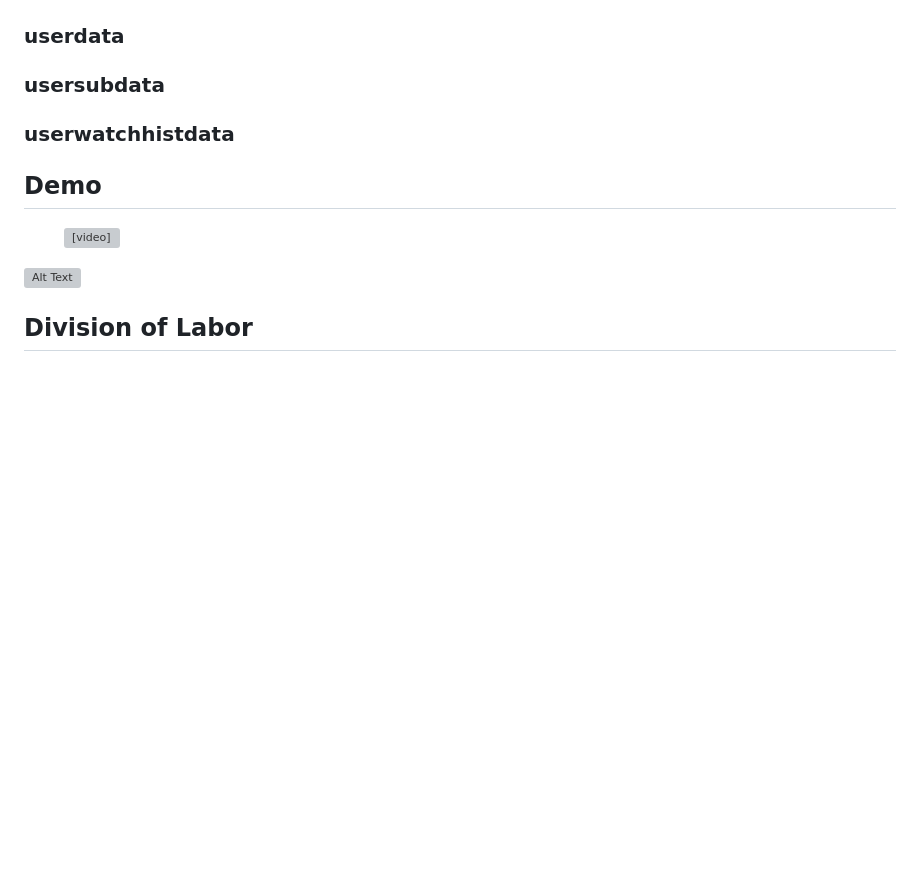
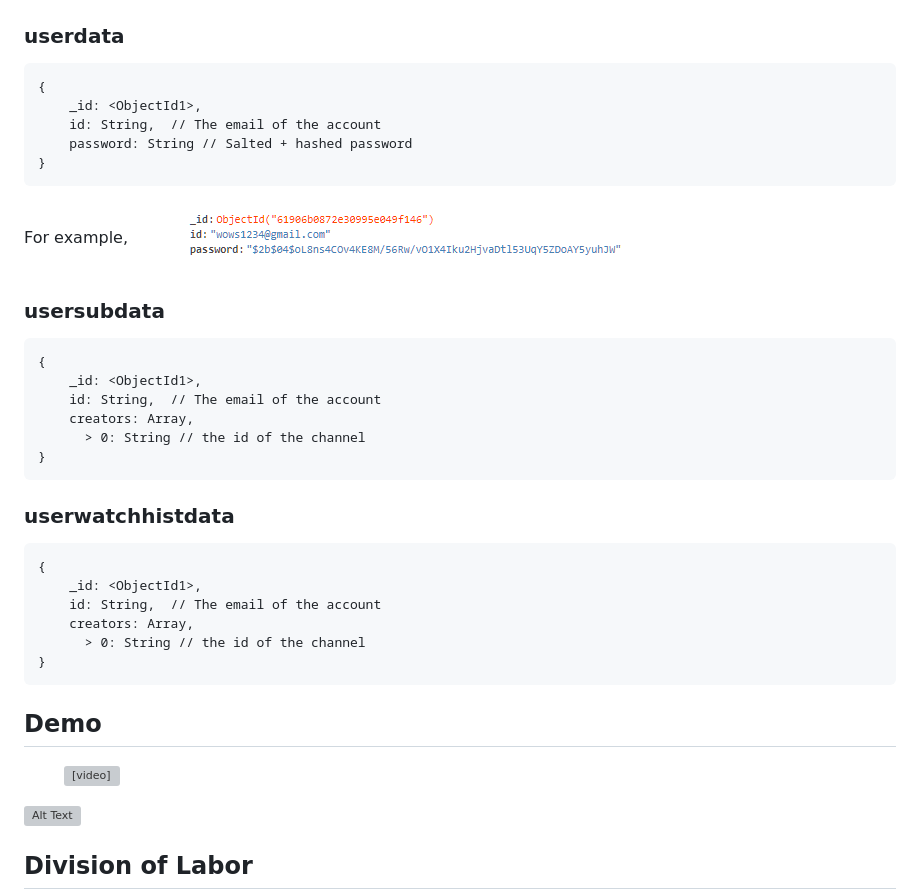
Before and after one commit to liambrandwein/cs326-final-alpha, a Markdown page: docs/milestone3.md, the part around the change. GitHub-like rendering; pictures changed too: docs/images/userdata.png (added); blank space fills up the shorter version; grey boxes are pictures that could not be loaded.

````diff
--- a/docs/milestone3.md
+++ b/docs/milestone3.md
@@ -25,13 +25,33 @@ For example,
 
 
 ### userdata
-
+```
+{
+	_id: <ObjectId1>,
+	id: String,  // The email of the account
+    password: String // Salted + hashed password
+}
+```
+For example,
+![data](./images/userdata.png)
 ### usersubdata
-
+```
+{
+	_id: <ObjectId1>,
+	id: String,  // The email of the account
+    creators: Array,
+      > 0: String // the id of the channel
+}
+```
 ### userwatchhistdata
-
-
-
+```
+{
+	_id: <ObjectId1>,
+	id: String,  // The email of the account
+    creators: Array,
+      > 0: String // the id of the channel
+}
+```
 ## Demo
 
 
````
Also changed, not shown: docs/images/usersubdata.png (added), docs/images/userwatchhistdata.png (added).
